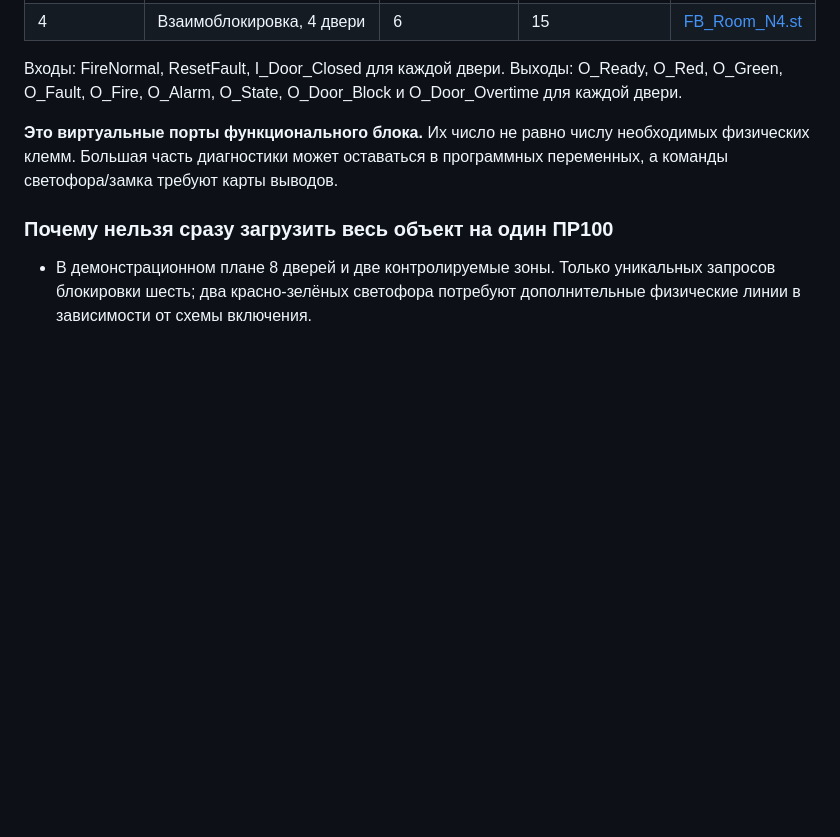
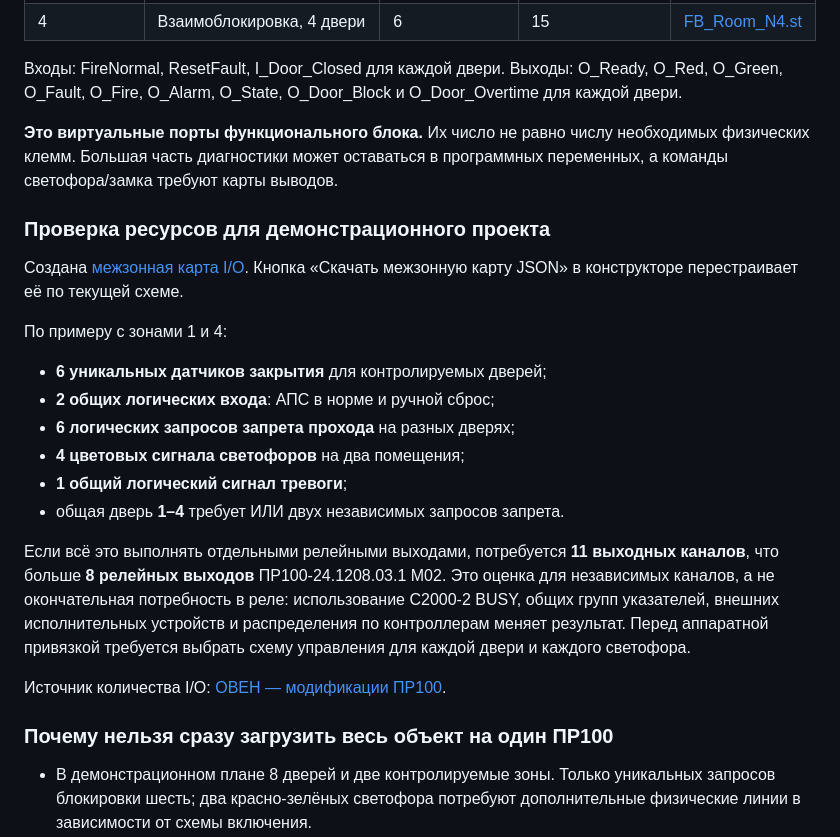
Before and after one commit to 4qsn1k/4qsn1k.github.io, a Markdown page: airlock-generator/docs/ST-SIMULATION.md, the part around the change. Drawn GitHub-style; blank space fills up the shorter version.

Commit message:
airlock-generator: document 8-relay resource shortfall and shared-door OR mapping

```diff
--- a/airlock-generator/docs/ST-SIMULATION.md
+++ b/airlock-generator/docs/ST-SIMULATION.md
@@ -17,6 +17,23 @@
 Входы: FireNormal, ResetFault, I_Door_Closed для каждой двери. Выходы: O_Ready, O_Red, O_Green, O_Fault, O_Fire, O_Alarm, O_State, O_Door_Block и O_Door_Overtime для каждой двери.
 
 **Это виртуальные порты функционального блока.** Их число не равно числу необходимых физических клемм. Большая часть диагностики может оставаться в программных переменных, а команды светофора/замка требуют карты выводов.
+
+### Проверка ресурсов для демонстрационного проекта
+
+Создана [межзонная карта I/O](../generated/project-wiring.example.json). Кнопка «Скачать межзонную карту JSON» в конструкторе перестраивает её по текущей схеме.
+
+По примеру с зонами 1 и 4:
+
+- **6 уникальных датчиков закрытия** для контролируемых дверей;
+- **2 общих логических входа**: АПС в норме и ручной сброс;
+- **6 логических запросов запрета прохода** на разных дверях;
+- **4 цветовых сигнала светофоров** на два помещения;
+- **1 общий логический сигнал тревоги**;
+- общая дверь **1–4** требует ИЛИ двух независимых запросов запрета.
+
+Если всё это выполнять отдельными релейными выходами, потребуется **11 выходных каналов**, что больше **8 релейных выходов** ПР100-24.1208.03.1 М02. Это оценка для независимых каналов, а не окончательная потребность в реле: использование С2000-2 BUSY, общих групп указателей, внешних исполнительных устройств и распределения по контроллерам меняет результат. Перед аппаратной привязкой требуется выбрать схему управления для каждой двери и каждого светофора.
+
+Источник количества I/O: [ОВЕН — модификации ПР100](https://agriculture.owen.ru/product/pr100/modifications).
 
 ### Почему нельзя сразу загрузить весь объект на один ПР100
 
```
